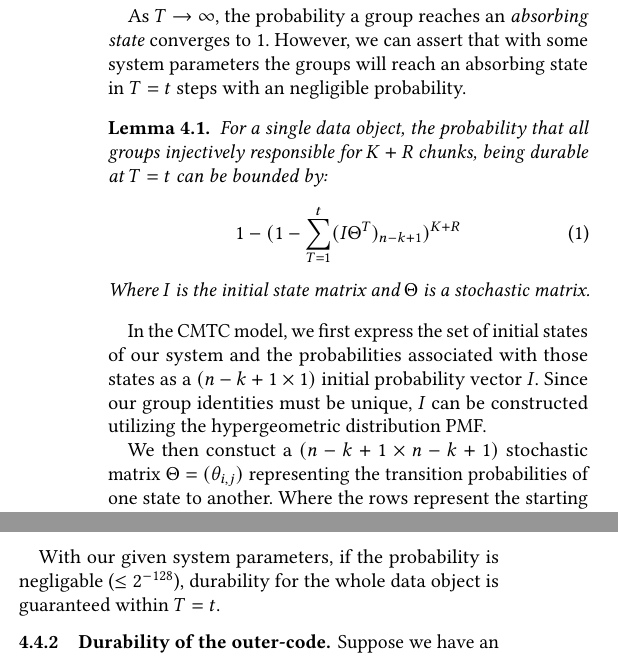
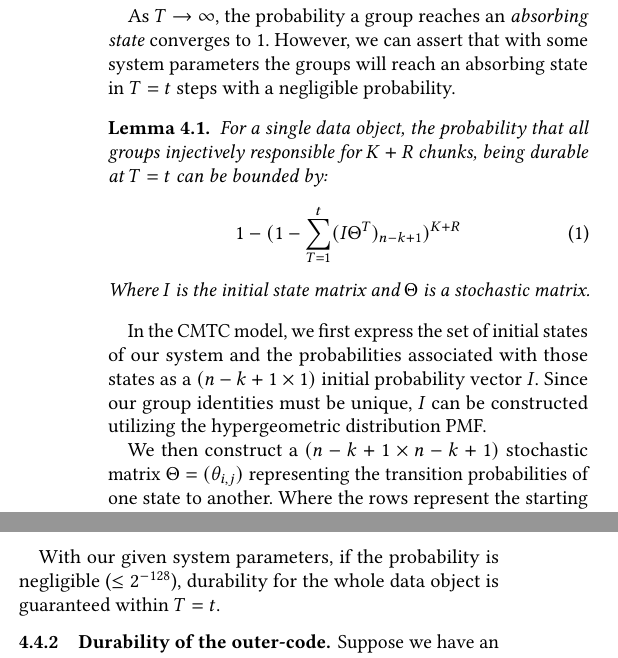
Before and after one commit to sgdxbc/dddht-paper, a LaTeX document (paper.tex, which reads sections/protocol.tex): two parts of the columns of page 9 of 17, joined at a grey line, cut so that both start at the same text. Compiled offline with pdfLaTeX; a LaTeX package or settings file that is missing is left out.

Commit message:
fix minor typos

```diff
--- a/sections/protocol.tex
+++ b/sections/protocol.tex
@@ -425,7 +425,7 @@ The durability of each group can be analyzed by a continuous-time Markov chain (
 
 It is important to note that if a group dips below $k$ fragments, it might never recover. These group states are therefore impossible transition out of and typically referred to as \textit{absorbing states}, \textit{non-absorbing states} are referred to as \textit{transient states}.
 
-As $T\rightarrow\infty$, the probability a group reaches an \textit{absorbing state} converges to 1. However, we can assert that with some system parameters the groups will reach an absorbing state in $T=t$ steps with an negligible probability.
+As $T\rightarrow\infty$, the probability a group reaches an \textit{absorbing state} converges to 1. However, we can assert that with some system parameters the groups will reach an absorbing state in $T=t$ steps with a negligible probability.
 
 \begin{lemma}
     For a single data object, the probability that all groups injectively responsible for $K+R$ chunks, being durable at $T=t$ can be bounded by:
@@ -437,11 +437,11 @@ As $T\rightarrow\infty$, the probability a group reaches an \textit{absorbing st
 
 In the CMTC model, we first express the set of initial states of our system and the probabilities associated with those states as a $(n-k+1 \times 1)$ initial probability vector $I$. Since our group identities must be unique, $I$ can be constructed utilizing the hypergeometric distribution PMF.
 
-We then constuct a $(n-k+1 \times n-k+1)$ stochastic matrix $\Theta = (\theta_{i,j})$ representing the transition probabilities of one state to another. Where the rows represent the starting states and the columns representing the transitioned state. Where \textit{transient to transient} states and \textit{transient to absorbing} states are a function of the churn rate as well as an eviction parameter. Whilst intuitively, \textit{absorbing to absorbing} states are expressed as a $(1 \times n-k+1)$ vector of zeros with the $(n-k+1)^{th}$ element being $1$.
+We then construct a $(n-k+1 \times n-k+1)$ stochastic matrix $\Theta = (\theta_{i,j})$ representing the transition probabilities of one state to another. Where the rows represent the starting states and the columns representing the transitioned state. Where \textit{transient to transient} states and \textit{transient to absorbing} states are a function of the churn rate as well as an eviction parameter. Whilst intuitively, \textit{absorbing to absorbing} states are expressed as a $(1 \times n-k+1)$ vector of zeros with the $(n-k+1)^{th}$ element being $1$.
 
 With the stochastic matrix, we perform the sum and exponent to derive the probability any group of a data object reaching an absorbing state at $T=t$ as (1).
 
-With our given system parameters, if the probability is negligable ($\leq 2^{-128}$), durability for the whole data object is guaranteed within $T=t$.
+With our given system parameters, if the probability is negligible ($\leq 2^{-128}$), durability for the whole data object is guaranteed within $T=t$.
 
 \subsubsection{Durability of the outer-code}
 
```
